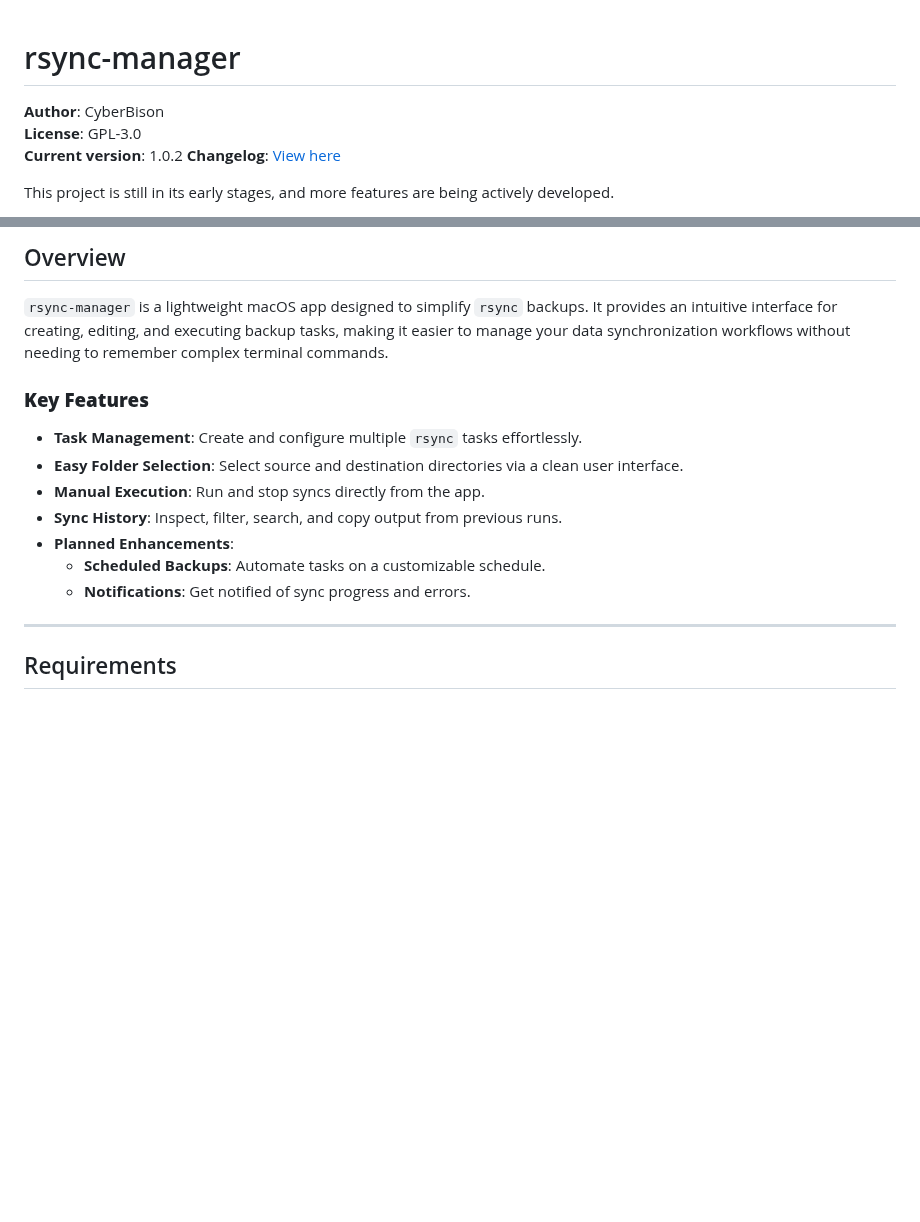
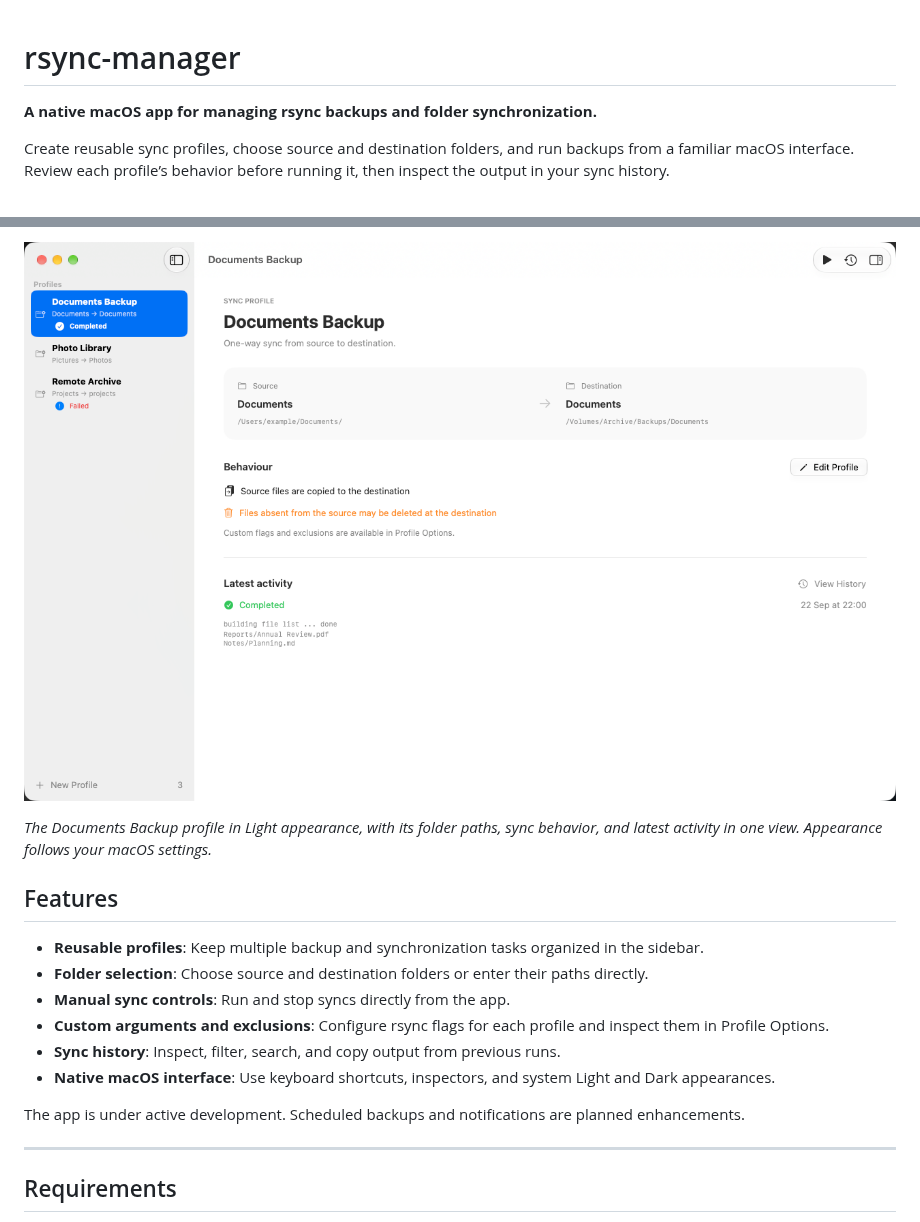
Before and after one commit to CyberBison/rsync-manager, a Markdown page: README.md, 2 parts joined by grey strips. Rendered like a GitHub page; pictures changed too: docs/screenshots/app-light.png (added); blank space fills up the shorter version.

Commit message:
Adding screenshot to readme

```diff
--- a/README.md
+++ b/README.md
@@ -1,10 +1,6 @@
-
 # rsync-manager
 
-**Author**: CyberBison
-**License**: GPL-3.0
-**Current version**: 1.0.2
-**Changelog**: [View here](https://rsync.cyberbison.dev/changelog)
+**A native macOS app for managing rsync backups and folder synchronization.**
 
-This project is still in its early stages, and more features are being actively developed.
+Create reusable sync profiles, choose source and destination folders, and run backups from a familiar macOS interface. Review each profile’s behavior before running it, then inspect the output in your sync history.
 
@@ -12,16 +8,18 @@ This project is still in its early stages, and more features are being actively
 
-## Overview
+![rsync-manager on macOS showing saved profiles, source and destination folders, deletion behavior, and the latest completed sync](docs/screenshots/app-light.png)
 
-`rsync-manager` is a lightweight macOS app designed to simplify `rsync` backups. It provides an intuitive interface for creating, editing, and executing backup tasks, making it easier to manage your data synchronization workflows without needing to remember complex terminal commands.
+*The Documents Backup profile in Light appearance, with its folder paths, sync behavior, and latest activity in one view. Appearance follows your macOS settings.*
 
-### **Key Features**
-- **Task Management**: Create and configure multiple `rsync` tasks effortlessly.
-- **Easy Folder Selection**: Select source and destination directories via a clean user interface.
-- **Manual Execution**: Run and stop syncs directly from the app.
-- **Sync History**: Inspect, filter, search, and copy output from previous runs.
-- **Planned Enhancements**:
-  - **Scheduled Backups**: Automate tasks on a customizable schedule.
-  - **Notifications**: Get notified of sync progress and errors.
+## Features
+
+- **Reusable profiles**: Keep multiple backup and synchronization tasks organized in the sidebar.
+- **Folder selection**: Choose source and destination folders or enter their paths directly.
+- **Manual sync controls**: Run and stop syncs directly from the app.
+- **Custom arguments and exclusions**: Configure rsync flags for each profile and inspect them in Profile Options.
+- **Sync history**: Inspect, filter, search, and copy output from previous runs.
+- **Native macOS interface**: Use keyboard shortcuts, inspectors, and system Light and Dark appearances.
+
+The app is under active development. Scheduled backups and notifications are planned enhancements.
 
 ---
 
```
Also changed, not shown: other parts of README.md (+1 -1 lines).
